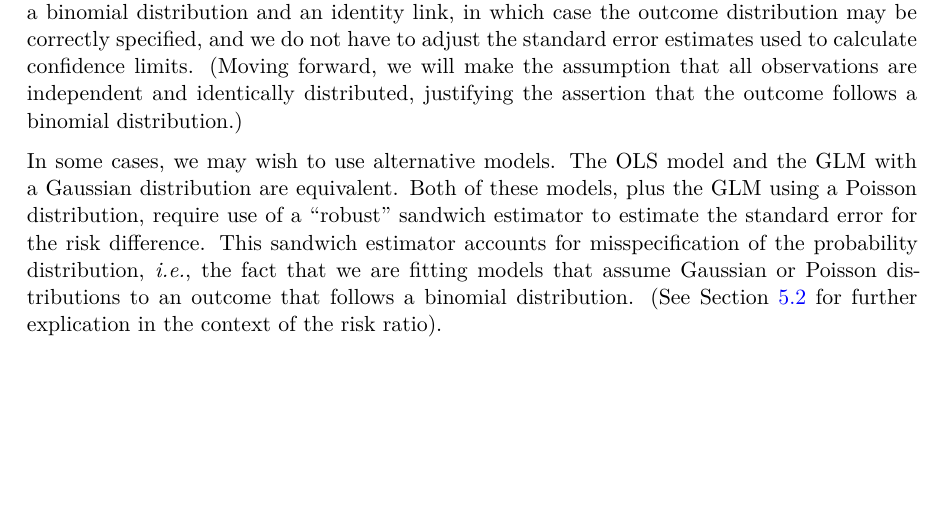
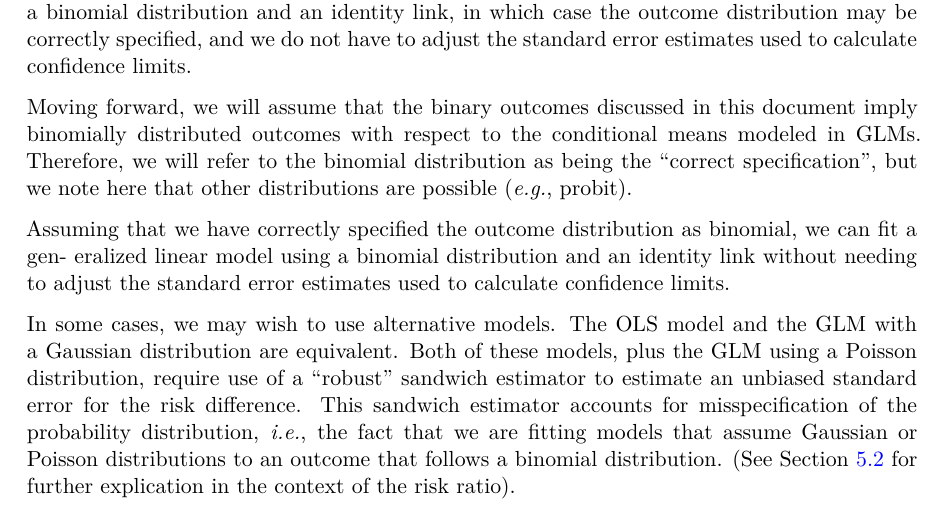
Before and after one commit to jrgant/risk-ratio-tutorial, a Quarto document (rr_calculations_direct_indirect.qmd): part of page 8 of 27, cut so that both start at the same text, the shorter picture padded with empty space. The pictures show the output file rr_calculations_direct_indirect.pdf that the author committed with the source.

Commit message:
update text to reflect changes in main document

```diff
--- a/rr_calculations_direct_indirect.qmd
+++ b/rr_calculations_direct_indirect.qmd
@@ -258,9 +258,15 @@ c(RD = rd, RDse = rdse, ll95 = rdlow, ul95 = rdupp) |>
 
 # Direct estimation of a risk difference using linear probability models
 
-When we have a binary outcome, as we do in our example (death), we can estimate the risk difference directly using linear probability models. We can fit a generalized linear model using a binomial distribution and an identity link, in which case the outcome distribution may be correctly specified, and we do not have to adjust the standard error estimates used to calculate confidence limits. (Moving forward, we will make the assumption that all observations are independent and identically distributed, justifying the assertion that the outcome follows a binomial distribution.)
+When we have a binary outcome, as we do in our example (death), we can estimate the risk difference directly using linear probability models. We can fit a generalized linear model using a binomial distribution and an identity link, in which case the outcome distribution may be correctly specified, and we do not have to adjust the standard error estimates used to calculate confidence limits.
 
-In some cases, we may wish to use alternative models. The OLS model and the GLM with a Gaussian distribution are equivalent. Both of these models, plus the GLM using a Poisson distribution, require use of a "robust" sandwich estimator to estimate the standard error for the risk difference. This sandwich estimator accounts for misspecification of the probability distribution, _i.e._, the fact that we are fitting models that assume Gaussian or Poisson distributions to an outcome that follows a binomial distribution. (See Section \ref{sec-rr-sandwich} for further explication in the context of the risk ratio).
+Moving forward, we will assume that the binary outcomes discussed in this document imply binomially distributed outcomes with respect to the conditional means modeled in GLMs. Therefore, we will refer to the binomial distribution as being the "correct specification", but we note here that other distributions are possible (_e.g._, probit).
+
+Assuming that we have correctly specified the outcome distribution as binomial, we can fit a gen-
+eralized linear model using a binomial distribution and an identity link without needing to adjust
+the standard error estimates used to calculate confidence limits.
+
+In some cases, we may wish to use alternative models. The OLS model and the GLM with a Gaussian distribution are equivalent. Both of these models, plus the GLM using a Poisson distribution, require use of a "robust" sandwich estimator to estimate an unbiased standard error for the risk difference. This sandwich estimator accounts for misspecification of the probability distribution, _i.e._, the fact that we are fitting models that assume Gaussian or Poisson distributions to an outcome that follows a binomial distribution. (See Section \ref{sec-rr-sandwich} for further explication in the context of the risk ratio).
 
 ## Calculate a risk difference by fitting a generalized linear model, specifying an identity link and binomial probability distribution
 
```
Also changed, not shown: rr_calculations_direct_indirect.pdf.
